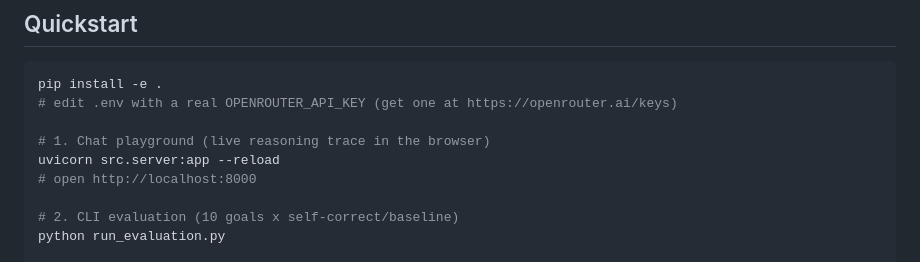
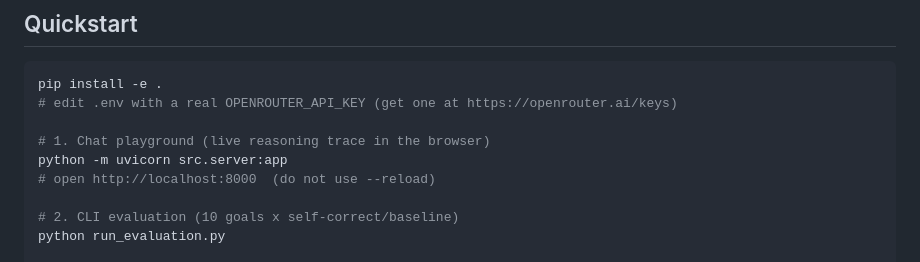
Before and after one commit to Snehasis5/ReAct, a Markdown page: README.md, the part around the change. Rendered like a GitHub page.

Commit message:
Change server command in README
Updated command to run the server and removed --reload option.

```diff
--- a/README.md
+++ b/README.md
@@ -32,8 +32,8 @@ pip install -e .
 # edit .env with a real OPENROUTER_API_KEY (get one at https://openrouter.ai/keys)
 
 # 1. Chat playground (live reasoning trace in the browser)
-uvicorn src.server:app --reload
-# open http://localhost:8000
+python -m uvicorn src.server:app
+# open http://localhost:8000  (do not use --reload)
 
 # 2. CLI evaluation (10 goals x self-correct/baseline)
 python run_evaluation.py
```
